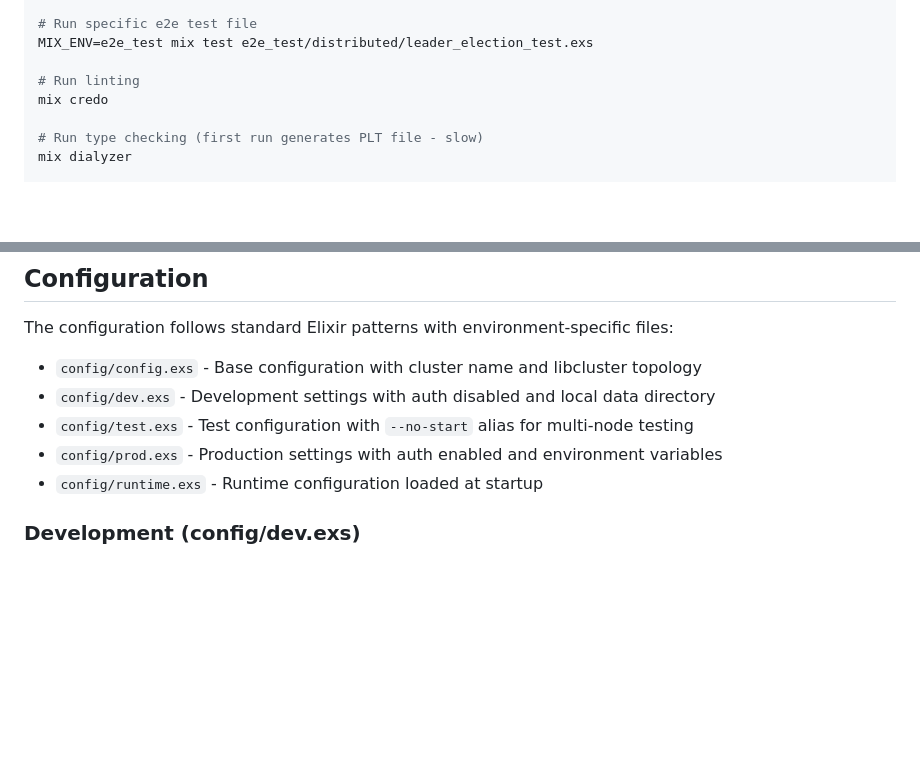
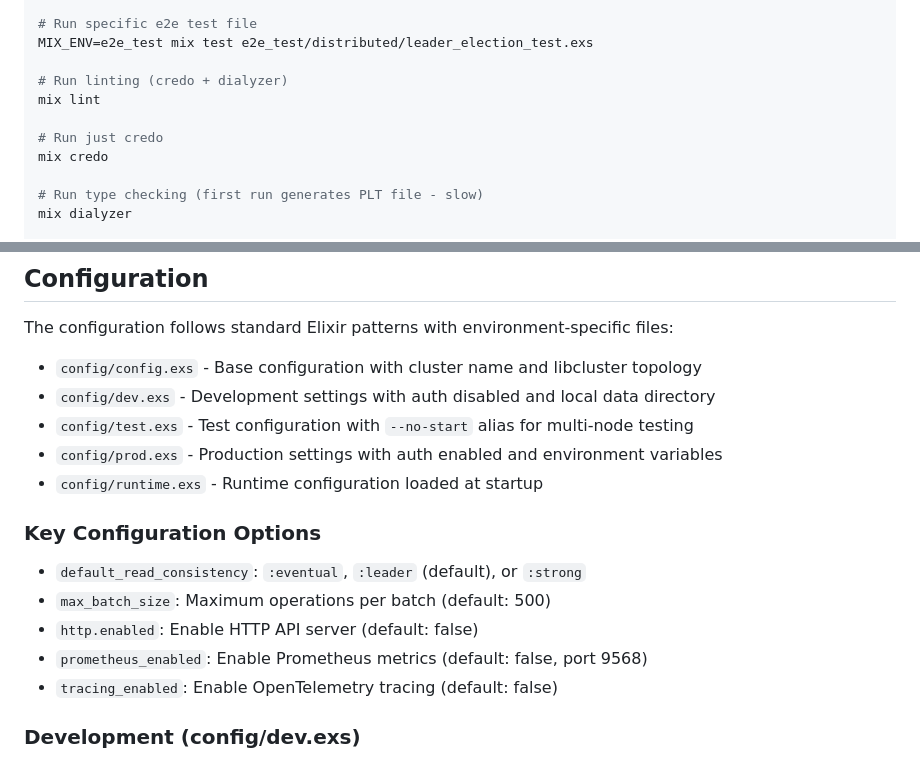
Before and after one commit to gsmlg-dev/concord, a Markdown page: CLAUDE.md, 2 parts joined by grey strips. GitHub-like rendering; blank space fills up the shorter version.

Commit message:
docs: Update CLAUDe.md.

```diff
--- a/CLAUDE.md
+++ b/CLAUDE.md
@@ -36,7 +36,10 @@ mix test.e2e.distributed
 # Run specific e2e test file
 MIX_ENV=e2e_test mix test e2e_test/distributed/leader_election_test.exs
 
-# Run linting
+# Run linting (credo + dialyzer)
+mix lint
+
+# Run just credo
 mix credo
 
 # Run type checking (first run generates PLT file - slow)
@@ -188,6 +191,13 @@ The configuration follows standard Elixir patterns with environment-specific fil
 - `config/test.exs` - Test configuration with `--no-start` alias for multi-node testing
 - `config/prod.exs` - Production settings with auth enabled and environment variables
 - `config/runtime.exs` - Runtime configuration loaded at startup
+
+### Key Configuration Options
+- `default_read_consistency`: `:eventual`, `:leader` (default), or `:strong`
+- `max_batch_size`: Maximum operations per batch (default: 500)
+- `http.enabled`: Enable HTTP API server (default: false)
+- `prometheus_enabled`: Enable Prometheus metrics (default: false, port 9568)
+- `tracing_enabled`: Enable OpenTelemetry tracing (default: false)
 
 ### Development (config/dev.exs)
 - Auth disabled by default
```
